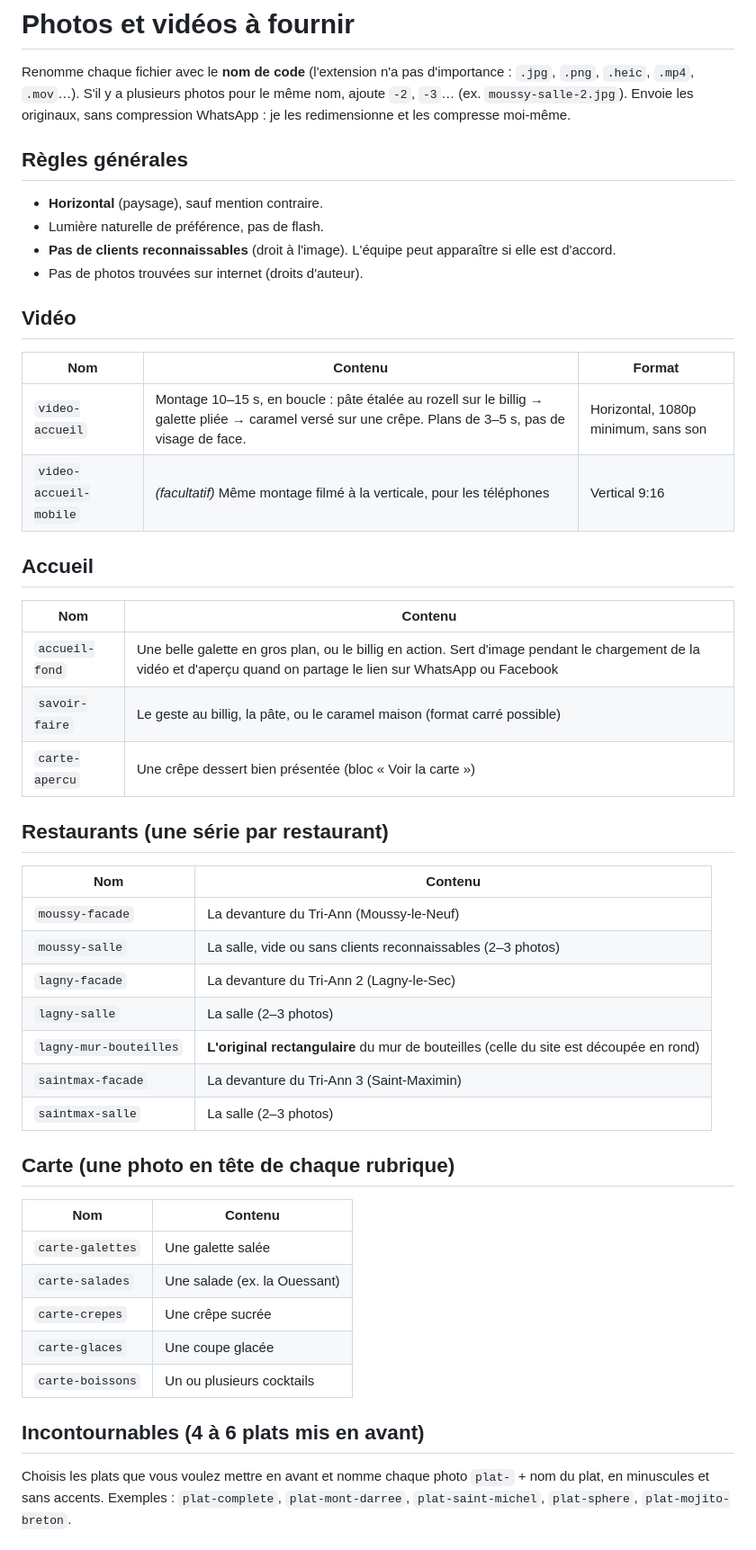
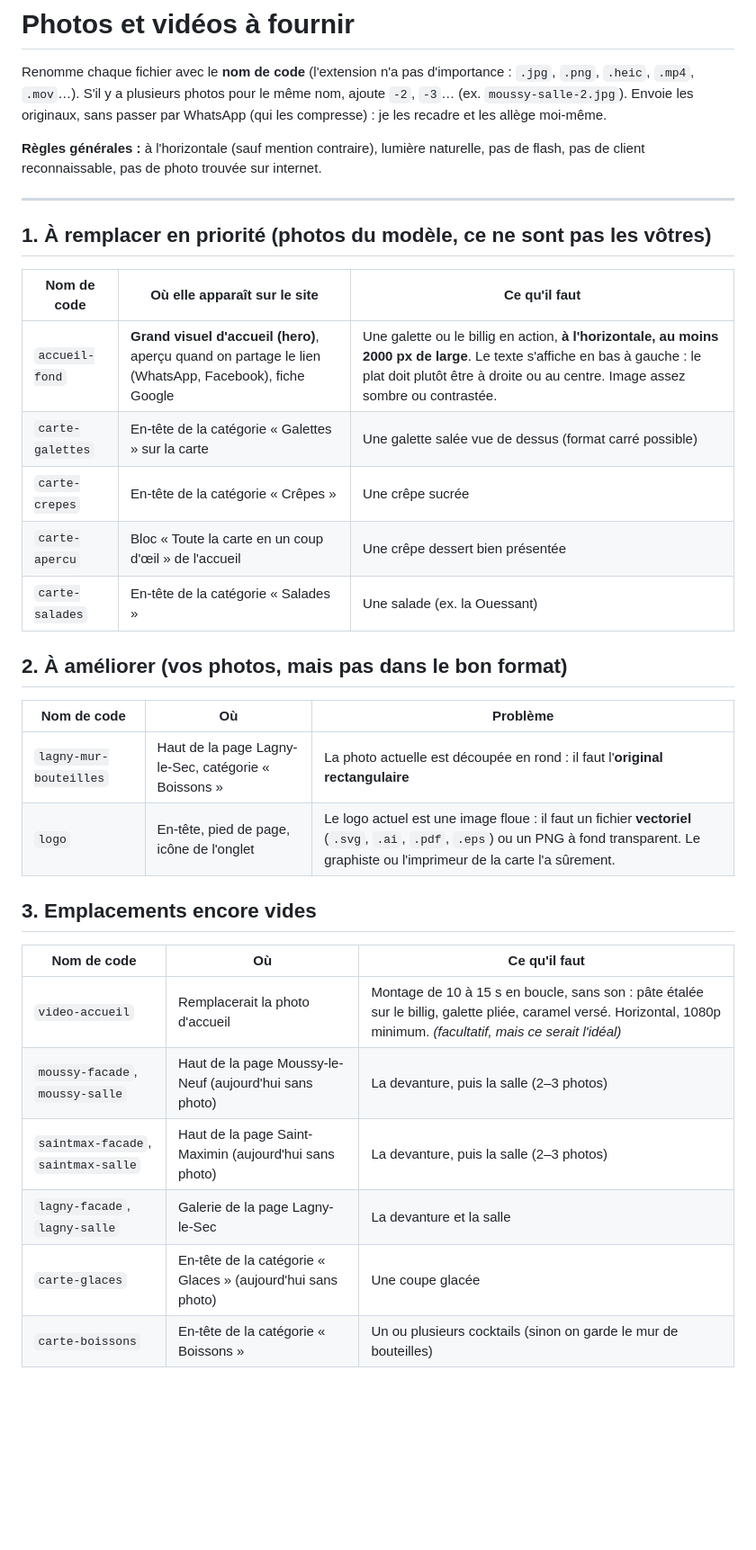
Before and after one commit to mistickpulse/Tri-Ann, a Markdown page: docs/photos-a-fournir.md, the part around one of its changes. Shown at 90% size. Rendered like a GitHub page; blank space fills up the shorter version.

Commit message:
Liste des photos à fournir mise à jour
Co-Authored-By: Claude Opus 5.5 <noreply@anthropic.com>

```diff
--- a/docs/photos-a-fournir.md
+++ b/docs/photos-a-fournir.md
@@ -2,48 +2,38 @@
 
 Renomme chaque fichier avec le **nom de code** (l'extension n'a pas d'importance : `.jpg`, `.png`, `.heic`, `.mp4`, `.mov`…).
 S'il y a plusieurs photos pour le même nom, ajoute `-2`, `-3`… (ex. `moussy-salle-2.jpg`).
-Envoie les originaux, sans compression WhatsApp : je les redimensionne et les compresse moi-même.
+Envoie les originaux, sans passer par WhatsApp (qui les compresse) : je les recadre et les allège moi-même.
 
-## Règles générales
-- **Horizontal** (paysage), sauf mention contraire.
-- Lumière naturelle de préférence, pas de flash.
-- **Pas de clients reconnaissables** (droit à l'image). L'équipe peut apparaître si elle est d'accord.
-- Pas de photos trouvées sur internet (droits d'auteur).
+**Règles générales :** à l'horizontale (sauf mention contraire), lumière naturelle, pas de flash,
+pas de client reconnaissable, pas de photo trouvée sur internet.
 
-## Vidéo
-| Nom | Contenu | Format |
+---
+
+## 1. À remplacer en priorité (photos du modèle, ce ne sont pas les vôtres)
+
+| Nom de code | Où elle apparaît sur le site | Ce qu'il faut |
 |---|---|---|
-| `video-accueil` | Montage 10–15 s, en boucle : pâte étalée au rozell sur le billig → galette pliée → caramel versé sur une crêpe. Plans de 3–5 s, pas de visage de face. | Horizontal, 1080p minimum, sans son |
-| `video-accueil-mobile` | *(facultatif)* Même montage filmé à la verticale, pour les téléphones | Vertical 9:16 |
+| `accueil-fond` | **Grand visuel d'accueil (hero)**, aperçu quand on partage le lien (WhatsApp, Facebook), fiche Google | Une galette ou le billig en action, **à l'horizontale, au moins 2000 px de large**. Le texte s'affiche en bas à gauche : le plat doit plutôt être à droite ou au centre. Image assez sombre ou contrastée. |
+| `carte-galettes` | En-tête de la catégorie « Galettes » sur la carte | Une galette salée vue de dessus (format carré possible) |
+| `carte-crepes` | En-tête de la catégorie « Crêpes » | Une crêpe sucrée |
+| `carte-apercu` | Bloc « Toute la carte en un coup d'œil » de l'accueil | Une crêpe dessert bien présentée |
+| `carte-salades` | En-tête de la catégorie « Salades » | Une salade (ex. la Ouessant) |
 
-## Accueil
-| Nom | Contenu |
-|---|---|
-| `accueil-fond` | Une belle galette en gros plan, ou le billig en action. Sert d'image pendant le chargement de la vidéo et d'aperçu quand on partage le lien sur WhatsApp ou Facebook |
-| `savoir-faire` | Le geste au billig, la pâte, ou le caramel maison (format carré possible) |
-| `carte-apercu` | Une crêpe dessert bien présentée (bloc « Voir la carte ») |
+## 2. À améliorer (vos photos, mais pas dans le bon format)
 
-## Restaurants (une série par restaurant)
-| Nom | Contenu |
-|---|---|
-| `moussy-facade` | La devanture du Tri-Ann (Moussy-le-Neuf) |
-| `moussy-salle` | La salle, vide ou sans clients reconnaissables (2–3 photos) |
-| `lagny-facade` | La devanture du Tri-Ann 2 (Lagny-le-Sec) |
-| `lagny-salle` | La salle (2–3 photos) |
-| `lagny-mur-bouteilles` | **L'original rectangulaire** du mur de bouteilles (celle du site est découpée en rond) |
-| `saintmax-facade` | La devanture du Tri-Ann 3 (Saint-Maximin) |
-| `saintmax-salle` | La salle (2–3 photos) |
+| Nom de code | Où | Problème |
+|---|---|---|
+| `lagny-mur-bouteilles` | Haut de la page Lagny-le-Sec, catégorie « Boissons » | La photo actuelle est découpée en rond : il faut l'**original rectangulaire** |
+| `logo` | En-tête, pied de page, icône de l'onglet | Le logo actuel est une image floue : il faut un fichier **vectoriel** (`.svg`, `.ai`, `.pdf`, `.eps`) ou un PNG à fond transparent. Le graphiste ou l'imprimeur de la carte l'a sûrement. |
 
-## Carte (une photo en tête de chaque rubrique)
-| Nom | Contenu |
-|---|---|
-| `carte-galettes` | Une galette salée |
-| `carte-salades` | Une salade (ex. la Ouessant) |
-| `carte-crepes` | Une crêpe sucrée |
-| `carte-glaces` | Une coupe glacée |
-| `carte-boissons` | Un ou plusieurs cocktails |
+## 3. Emplacements encore vides
 
-## Incontournables (4 à 6 plats mis en avant)
-Choisis les plats que vous voulez mettre en avant et nomme chaque photo `plat-` + nom du plat, en minuscules et sans accents.
-Exemples : `plat-complete`, `plat-mont-darree`, `plat-saint-michel`, `plat-sphere`, `plat-mojito-breton`.
+| Nom de code | Où | Ce qu'il faut |
+|---|---|---|
+| `video-accueil` | Remplacerait la photo d'accueil | Montage de 10 à 15 s en boucle, sans son : pâte étalée sur le billig, galette pliée, caramel versé. Horizontal, 1080p minimum. *(facultatif, mais ce serait l'idéal)* |
+| `moussy-facade`, `moussy-salle` | Haut de la page Moussy-le-Neuf (aujourd'hui sans photo) | La devanture, puis la salle (2–3 photos) |
+| `saintmax-facade`, `saintmax-salle` | Haut de la page Saint-Maximin (aujourd'hui sans photo) | La devanture, puis la salle (2–3 photos) |
+| `lagny-facade`, `lagny-salle` | Galerie de la page Lagny-le-Sec | La devanture et la salle |
+| `carte-glaces` | En-tête de la catégorie « Glaces » (aujourd'hui sans photo) | Une coupe glacée |
+| `carte-boissons` | En-tête de la catégorie « Boissons » | Un ou plusieurs cocktails (sinon on garde le mur de bouteilles) |
 
```
Also changed, not shown: other parts of docs/photos-a-fournir.md (+3 -11 lines).
